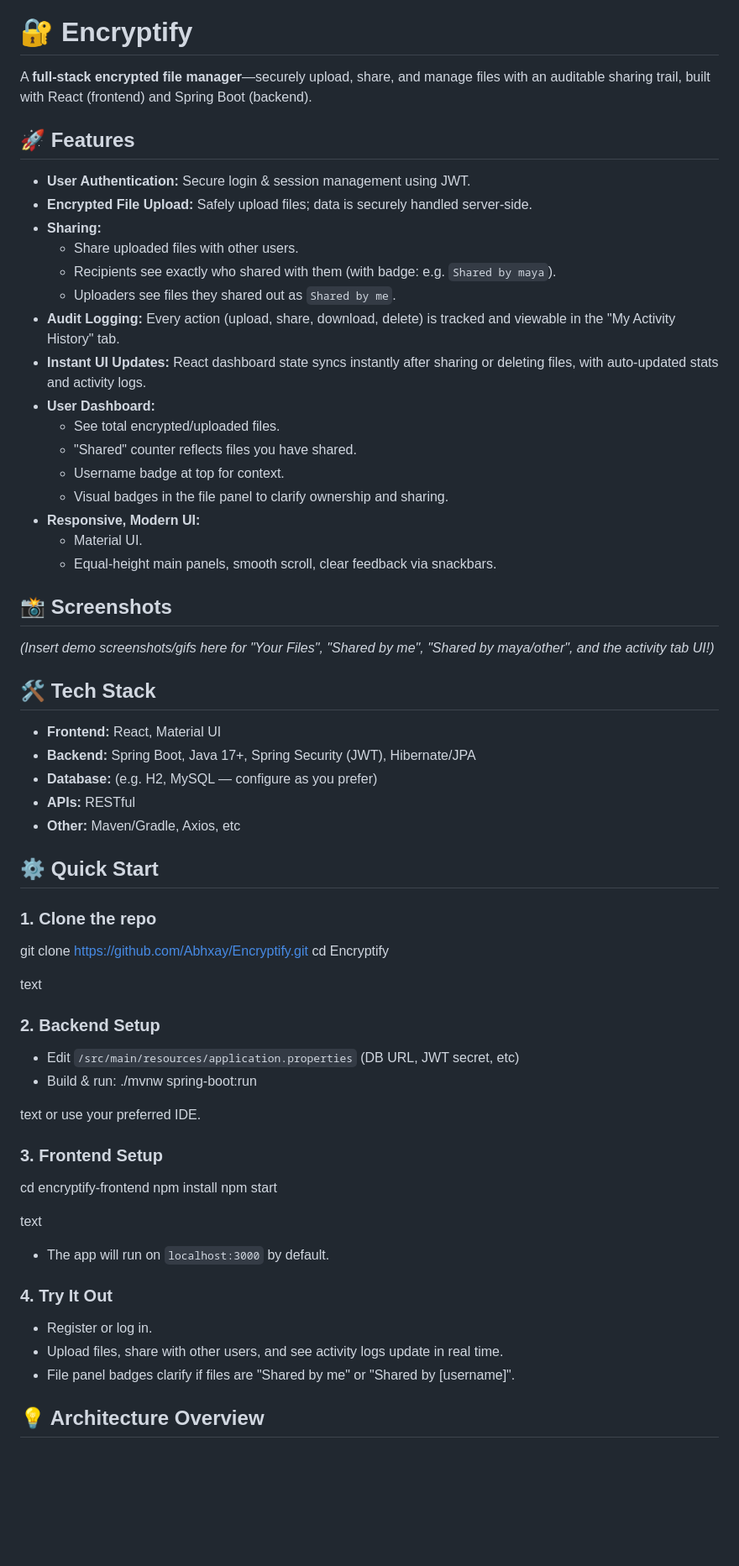
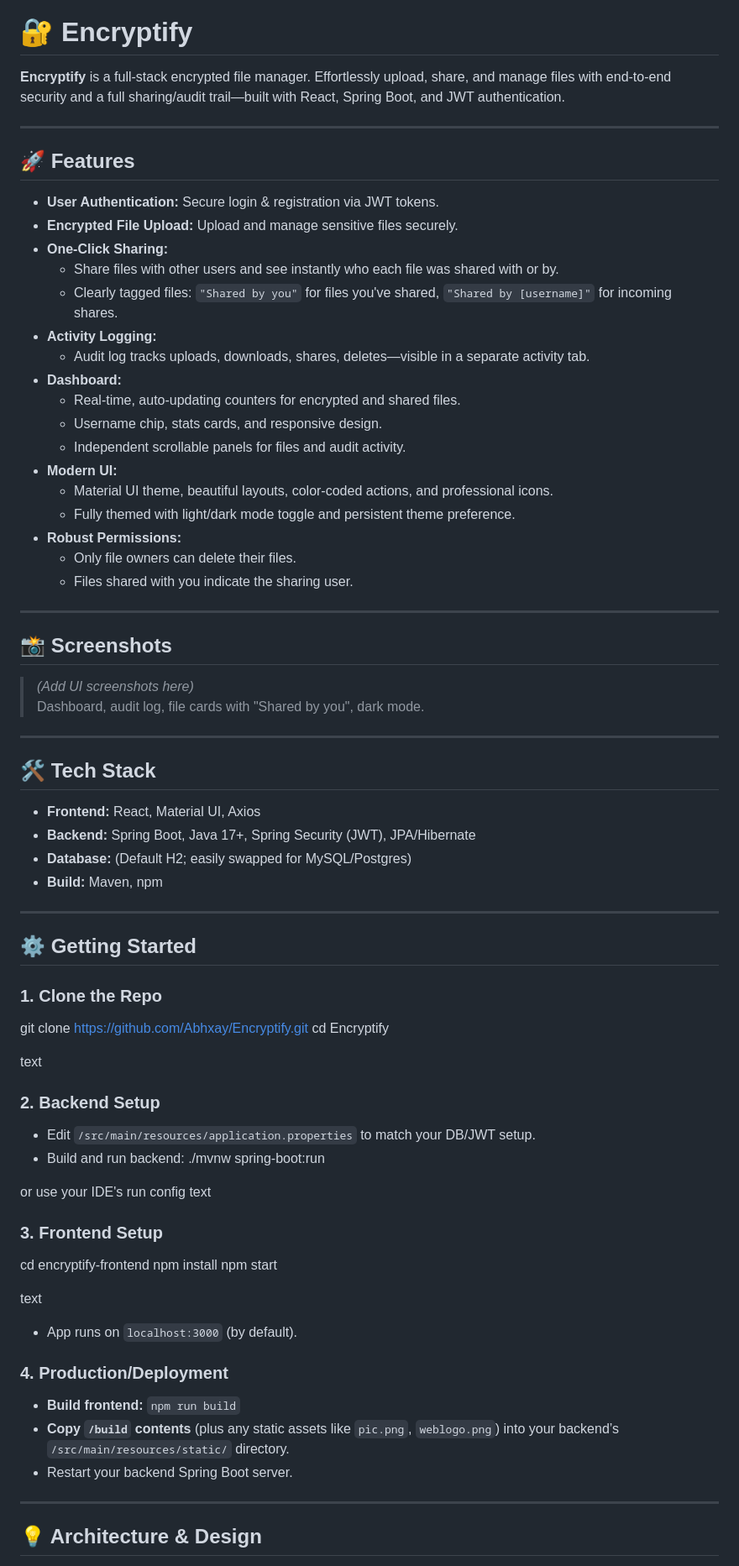
Before and after one commit to Abhxay/Encryptify, a Markdown page: README.md, the part around one of its changes. Shown at 84% size. Rendered like a GitHub page; blank space fills up the shorter version.

```diff
--- a/README.md
+++ b/README.md
@@ -1,41 +5,50 @@
 # 🔐 Encryptify
 
-A **full-stack encrypted file manager**—securely upload, share, and manage files with an auditable sharing trail, built with React (frontend) and Spring Boot (backend).
+**Encryptify** is a full-stack encrypted file manager. Effortlessly upload, share, and manage files with end-to-end security and a full sharing/audit trail—built with React, Spring Boot, and JWT authentication.
+
+---
 
 ## 🚀 Features
 
-- **User Authentication:** Secure login & session management using JWT.
-- **Encrypted File Upload:** Safely upload files; data is securely handled server-side.
-- **Sharing:**
-  - Share uploaded files with other users.
-  - Recipients see exactly who shared with them (with badge: e.g. `Shared by maya`).
-  - Uploaders see files they shared out as `Shared by me`.
-- **Audit Logging:** Every action (upload, share, download, delete) is tracked and viewable in the "My Activity History" tab.
-- **Instant UI Updates:** React dashboard state syncs instantly after sharing or deleting files, with auto-updated stats and activity logs.
-- **User Dashboard:**
-  - See total encrypted/uploaded files.
-  - "Shared" counter reflects files you have shared.
-  - Username badge at top for context.
-  - Visual badges in the file panel to clarify ownership and sharing.
-- **Responsive, Modern UI:**
-  - Material UI.
-  - Equal-height main panels, smooth scroll, clear feedback via snackbars.
+- **User Authentication:** Secure login & registration via JWT tokens.
+- **Encrypted File Upload:** Upload and manage sensitive files securely.
+- **One-Click Sharing:**
+  - Share files with other users and see instantly who each file was shared with or by.
+  - Clearly tagged files: `"Shared by you"` for files you've shared, `"Shared by [username]"` for incoming shares.
+- **Activity Logging:**
+  - Audit log tracks uploads, downloads, shares, deletes—visible in a separate activity tab.
+- **Dashboard:**
+  - Real-time, auto-updating counters for encrypted and shared files.
+  - Username chip, stats cards, and responsive design.
+  - Independent scrollable panels for files and audit activity.
+- **Modern UI:**
+  - Material UI theme, beautiful layouts, color-coded actions, and professional icons.
+  - Fully themed with light/dark mode toggle and persistent theme preference.
+- **Robust Permissions:**
+  - Only file owners can delete their files.
+  - Files shared with you indicate the sharing user.
+
+---
 
 ## 📸 Screenshots
 
-*(Insert demo screenshots/gifs here for "Your Files", "Shared by me", "Shared by maya/other", and the activity tab UI!)*
+> *(Add UI screenshots here)*
+> Dashboard, audit log, file cards with "Shared by you", dark mode.
+
+---
 
 ## 🛠️ Tech Stack
 
-- **Frontend:** React, Material UI
-- **Backend:** Spring Boot, Java 17+, Spring Security (JWT), Hibernate/JPA
-- **Database:** (e.g. H2, MySQL — configure as you prefer)
-- **APIs:** RESTful
-- **Other:** Maven/Gradle, Axios, etc
+- **Frontend:** React, Material UI, Axios
+- **Backend:** Spring Boot, Java 17+, Spring Security (JWT), JPA/Hibernate
+- **Database:** (Default H2; easily swapped for MySQL/Postgres)
+- **Build:** Maven, npm
 
-## ⚙️ Quick Start
+---
 
-### 1. Clone the repo
+## ⚙️ Getting Started
+
+### 1. Clone the Repo
 
 git clone https://github.com/Abhxay/Encryptify.git
 cd Encryptify
@@ -44,12 +57,12 @@ text
 
 ### 2. Backend Setup
 
-- Edit `/src/main/resources/application.properties` (DB URL, JWT secret, etc)
-- Build & run:
+- Edit `/src/main/resources/application.properties` to match your DB/JWT setup.
+- Build and run backend:
 ./mvnw spring-boot:run
 
+or use your IDE's run config
 text
-or use your preferred IDE.
 
 ### 3. Frontend Setup
 
@@ -58,14 +71,15 @@ npm install
 npm start
 
 text
+- App runs on `localhost:3000` (by default).
 
-- The app will run on `localhost:3000` by default.
+### 4. Production/Deployment
 
-### 4. Try It Out
+- **Build frontend:** `npm run build`
+- **Copy `/build` contents** (plus any static assets like `pic.png`, `weblogo.png`) into your backend’s `/src/main/resources/static/` directory.
+- Restart your backend Spring Boot server.
 
-- Register or log in.
-- Upload files, share with other users, and see activity logs update in real time.
-- File panel badges clarify if files are "Shared by me" or "Shared by [username]".
+---
 
-## 💡 Architecture Overview
+## 💡 Architecture & Design
 
```
Also changed, not shown: other parts of README.md (+22 -11 lines).
